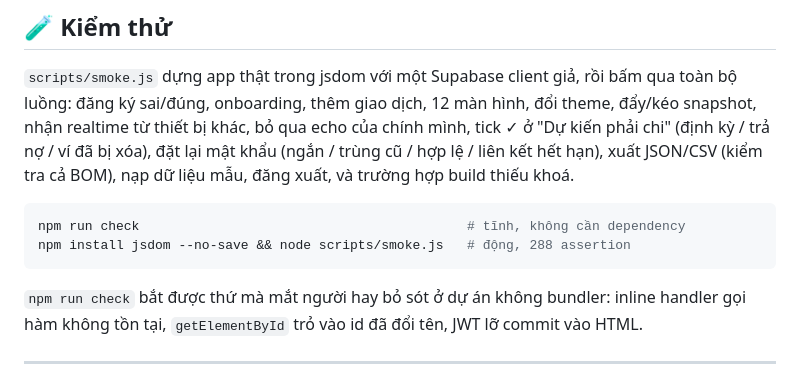
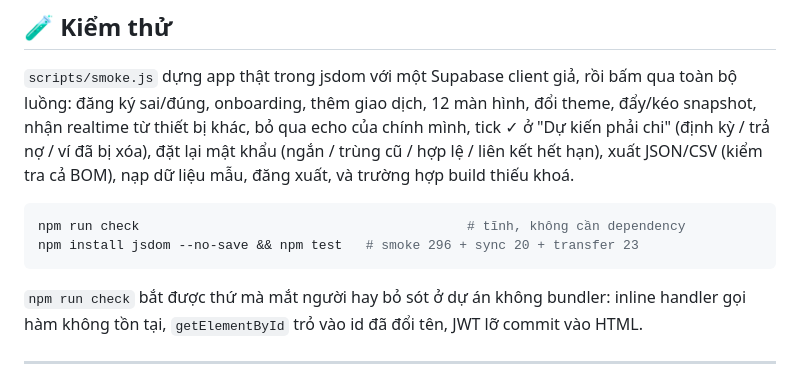
Before and after one commit to bamin7718/yourfin, a Markdown page: README.md, the part around the change. Rendered like a GitHub page.

````diff
--- a/README.md
+++ b/README.md
@@ -201,7 +201,7 @@ Khi nhập CSV: ví/danh mục/danh mục con/sự kiện chưa tồn tại sẽ
 
 ```bash
 npm run check                                          # tĩnh, không cần dependency
-npm install jsdom --no-save && node scripts/smoke.js   # động, 288 assertion
+npm install jsdom --no-save && npm test   # smoke 296 + sync 20 + transfer 23
 ```
 
 `npm run check` bắt được thứ mà mắt người hay bỏ sót ở dự án không bundler: inline handler gọi hàm không tồn tại, `getElementById` trỏ vào id đã đổi tên, JWT lỡ commit vào HTML.
````
Also changed, not shown: DEPLOY.md (+3 -2 lines).
